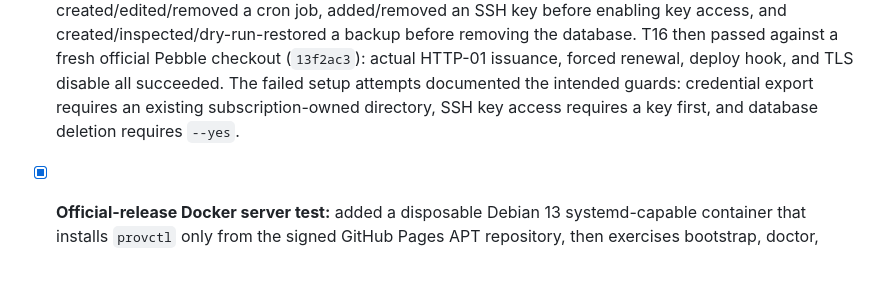
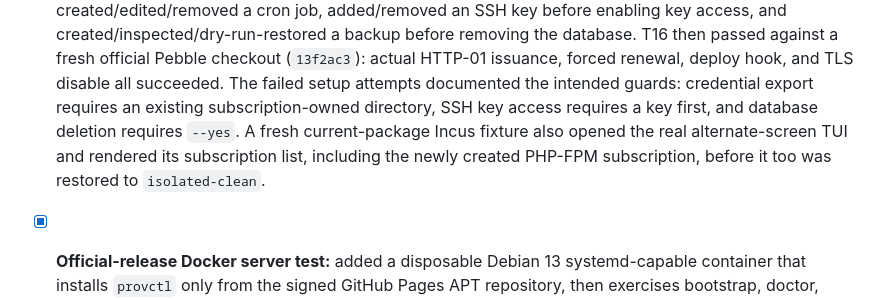
Before and after one commit to jozuekupec/provctl, a Markdown page: docs/roadmap.md, the part around the change. Rendered like a GitHub page; blank space fills up the shorter version.

Commit message:
Record Incus TUI smoke test

```diff
--- a/docs/roadmap.md
+++ b/docs/roadmap.md
@@ -1010,7 +1010,10 @@ kontejner obnoven na `clean`.
   HTTP-01 issuance, forced renewal, deploy hook, and TLS disable all succeeded.
   The failed setup attempts documented the intended guards: credential export
   requires an existing subscription-owned directory, SSH key access requires a
-  key first, and database deletion requires `--yes`.
+  key first, and database deletion requires `--yes`. A fresh current-package
+  Incus fixture also opened the real alternate-screen TUI and rendered its
+  subscription list, including the newly created PHP-FPM subscription, before
+  it too was restored to `isolated-clean`.
 - [x] **Official-release Docker server test:** added a disposable Debian 13
   systemd-capable container that installs `provctl` only from the signed
   GitHub Pages APT repository, then exercises bootstrap, doctor, subscription
```
